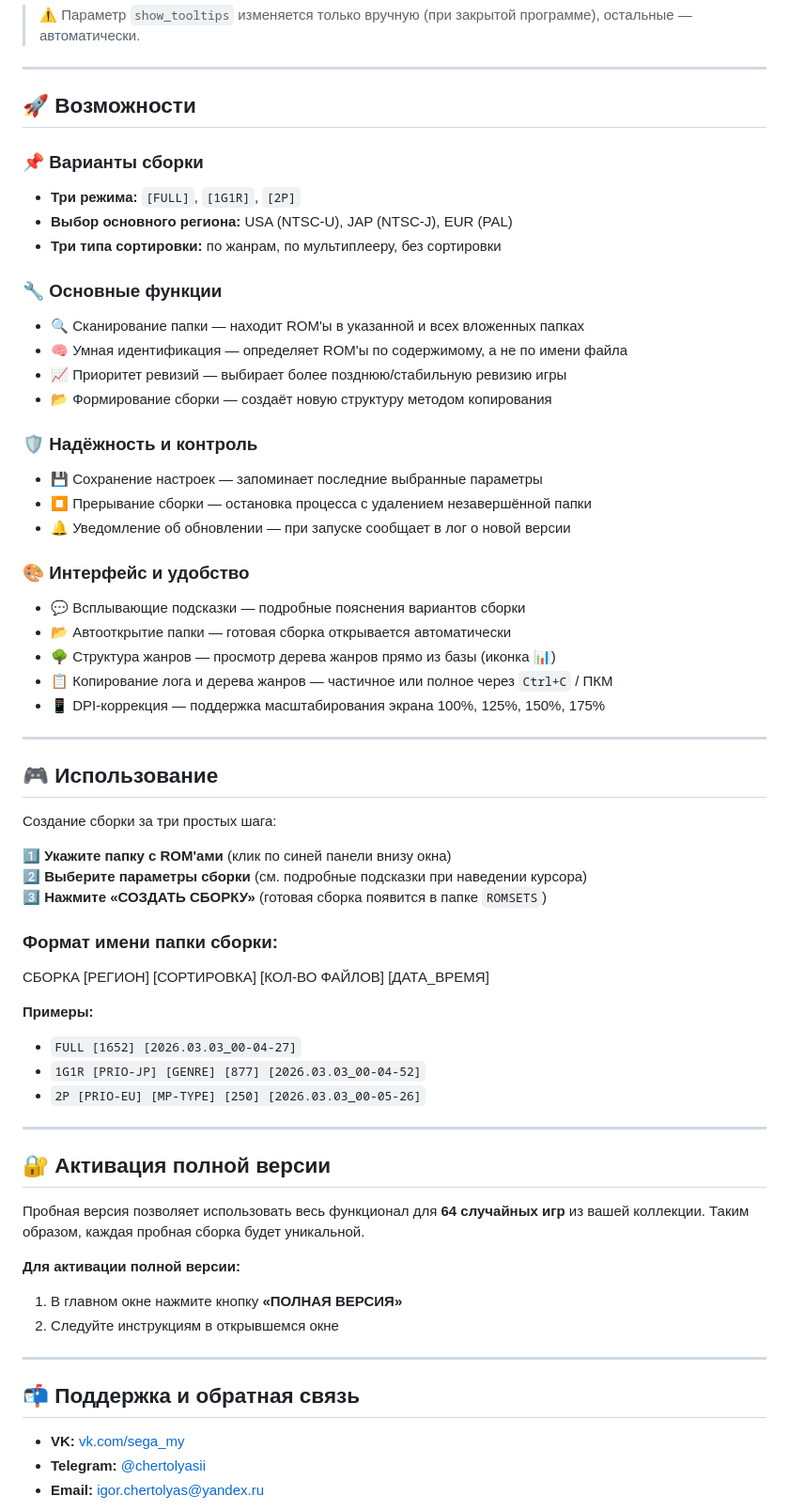
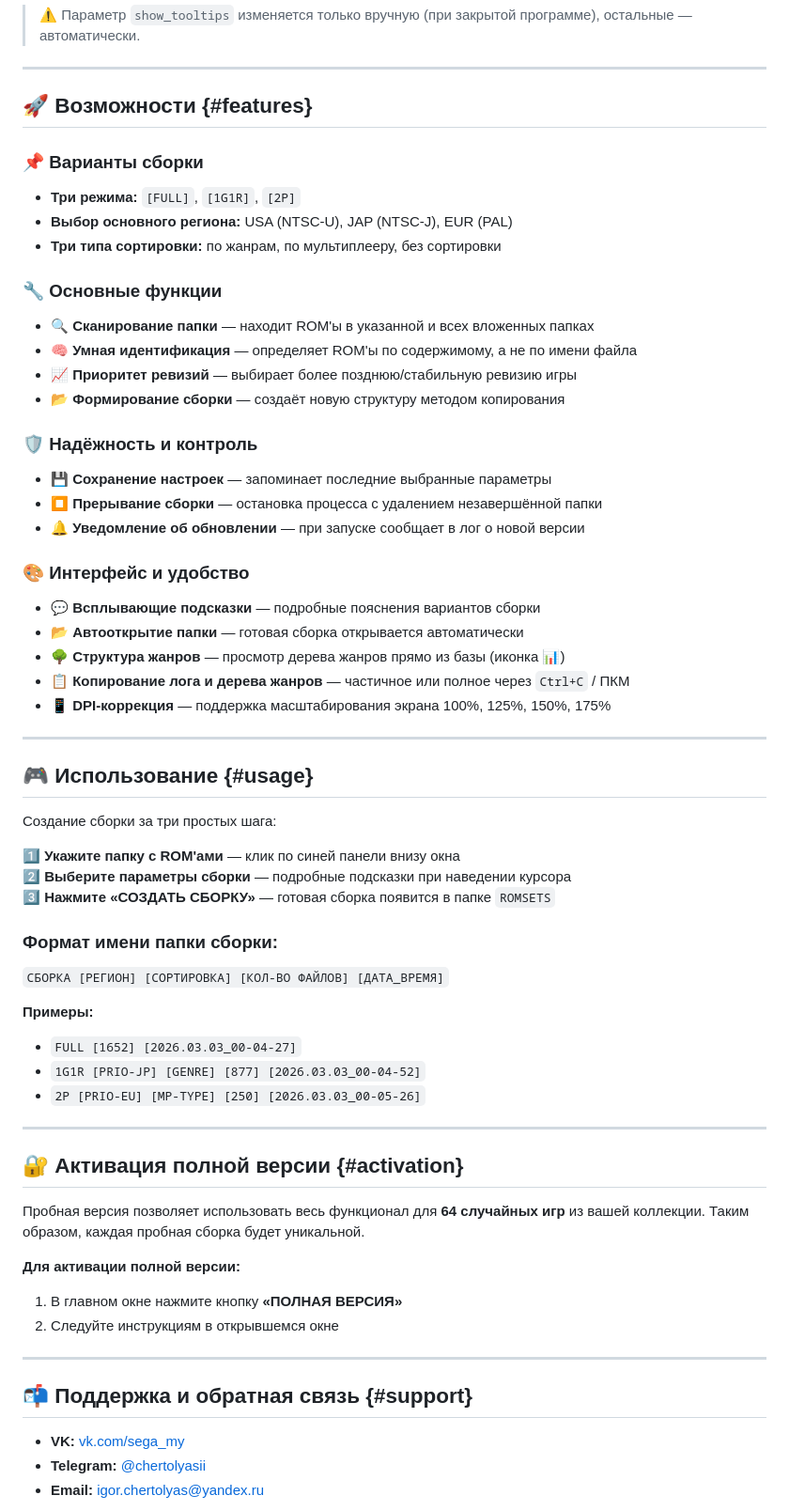
Before and after one commit to chertolyasii/megaromizer, a Markdown page: README.md, the part around one of its changes. Shown at 94% size. Rendered like a GitHub page.

```diff
--- a/README.md
+++ b/README.md
@@ -85,7 +89,7 @@
 
 ---
 
-## 🚀 Возможности
+## 🚀 Возможности {#features}
 
 ### 📌 Варианты сборки
 - **Три режима:** `[FULL]`, `[1G1R]`, `[2P]`
@@ -93,34 +97,35 @@
 - **Три типа сортировки:** по жанрам, по мультиплееру, без сортировки
 
 ### 🔧 Основные функции
-- 🔍 Сканирование папки — находит ROM'ы в указанной и всех вложенных папках
-- 🧠 Умная идентификация — определяет ROM'ы по содержимому, а не по имени файла
-- 📈 Приоритет ревизий — выбирает более позднюю/стабильную ревизию игры
-- 📂 Формирование сборки — создаёт новую структуру методом копирования
+- 🔍 **Сканирование папки** — находит ROM'ы в указанной и всех вложенных папках
+- 🧠 **Умная идентификация** — определяет ROM'ы по содержимому, а не по имени файла
+- 📈 **Приоритет ревизий** — выбирает более позднюю/стабильную ревизию игры
+- 📂 **Формирование сборки** — создаёт новую структуру методом копирования
 
 ### 🛡 Надёжность и контроль
-- 💾 Сохранение настроек — запоминает последние выбранные параметры
-- ⏹ Прерывание сборки — остановка процесса с удалением незавершённой папки
-- 🔔 Уведомление об обновлении — при запуске сообщает в лог о новой версии
+- 💾 **Сохранение настроек** — запоминает последние выбранные параметры
+- ⏹ **Прерывание сборки** — остановка процесса с удалением незавершённой папки
+- 🔔 **Уведомление об обновлении** — при запуске сообщает в лог о новой версии
 
 ### 🎨 Интерфейс и удобство
-- 💬 Всплывающие подсказки — подробные пояснения вариантов сборки
-- 📂 Автооткрытие папки — готовая сборка открывается автоматически
-- 🌳 Структура жанров — просмотр дерева жанров прямо из базы (иконка **📊**)
-- 📋 Копирование лога и дерева жанров — частичное или полное через `Ctrl+C` / ПКМ
-- 📱 DPI-коррекция — поддержка масштабирования экрана 100%, 125%, 150%, 175%
+- 💬 **Всплывающие подсказки** — подробные пояснения вариантов сборки
+- 📂 **Автооткрытие папки** — готовая сборка открывается автоматически
+- 🌳 **Структура жанров** — просмотр дерева жанров прямо из базы (иконка **📊**)
+- 📋 **Копирование лога и дерева жанров** — частичное или полное через `Ctrl+C` / ПКМ
+- 📱 **DPI-коррекция** — поддержка масштабирования экрана 100%, 125%, 150%, 175%
 
 ---
 
-## 🎮 Использование
+## 🎮 Использование {#usage}
 Создание сборки за три простых шага:
 
-1️⃣ **Укажите папку с ROM'ами** (клик по синей панели внизу окна)
-2️⃣ **Выберите параметры сборки** (см. подробные подсказки при наведении курсора)
-3️⃣ **Нажмите «СОЗДАТЬ СБОРКУ»** (готовая сборка появится в папке `ROMSETS`)
+1️⃣ **Укажите папку с ROM'ами** — клик по синей панели внизу окна
+2️⃣ **Выберите параметры сборки** — подробные подсказки при наведении курсора
+3️⃣ **Нажмите «СОЗДАТЬ СБОРКУ»** — готовая сборка появится в папке `ROMSETS`
 
 ### Формат имени папки сборки:
-   СБОРКА [РЕГИОН] [СОРТИРОВКА] [КОЛ-ВО ФАЙЛОВ] [ДАТА_ВРЕМЯ]
+`СБОРКА [РЕГИОН] [СОРТИРОВКА] [КОЛ-ВО ФАЙЛОВ] [ДАТА_ВРЕМЯ]`
+
 
 **Примеры:**
 - `FULL [1652] [2026.03.03_00-04-27]`
@@ -129,7 +134,7 @@
 
 ---
 
-## 🔐 Активация полной версии
+## 🔐 Активация полной версии {#activation}
 Пробная версия позволяет использовать весь функционал для **64 случайных игр** из вашей коллекции. Таким образом, каждая пробная сборка будет уникальной.
 
 **Для активации полной версии:**
@@ -138,7 +143,7 @@
 
 ---
 
-## 📬 Поддержка и обратная связь
+## 📬 Поддержка и обратная связь {#support}
 - **VK:** [vk.com/sega_my](https://vk.com/sega_my)
 - **Telegram:** [@chertolyasii](https://t.me/chertolyasii)
 - **Email:** [igor.chertolyas@yandex.ru](mailto:igor.chertolyas@yandex.ru)
```
Also changed, not shown: other parts of README.md (+54 -49 lines).
